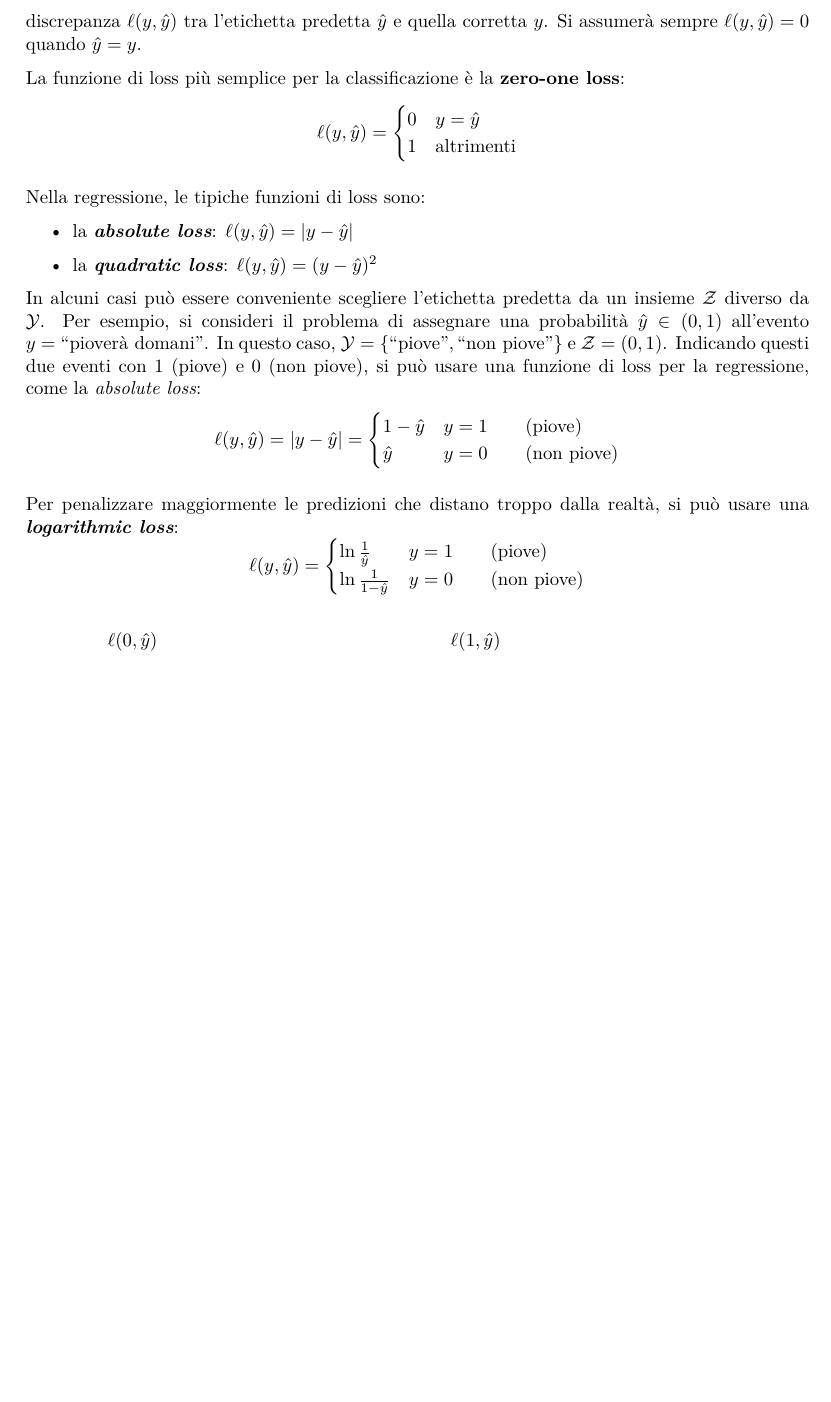
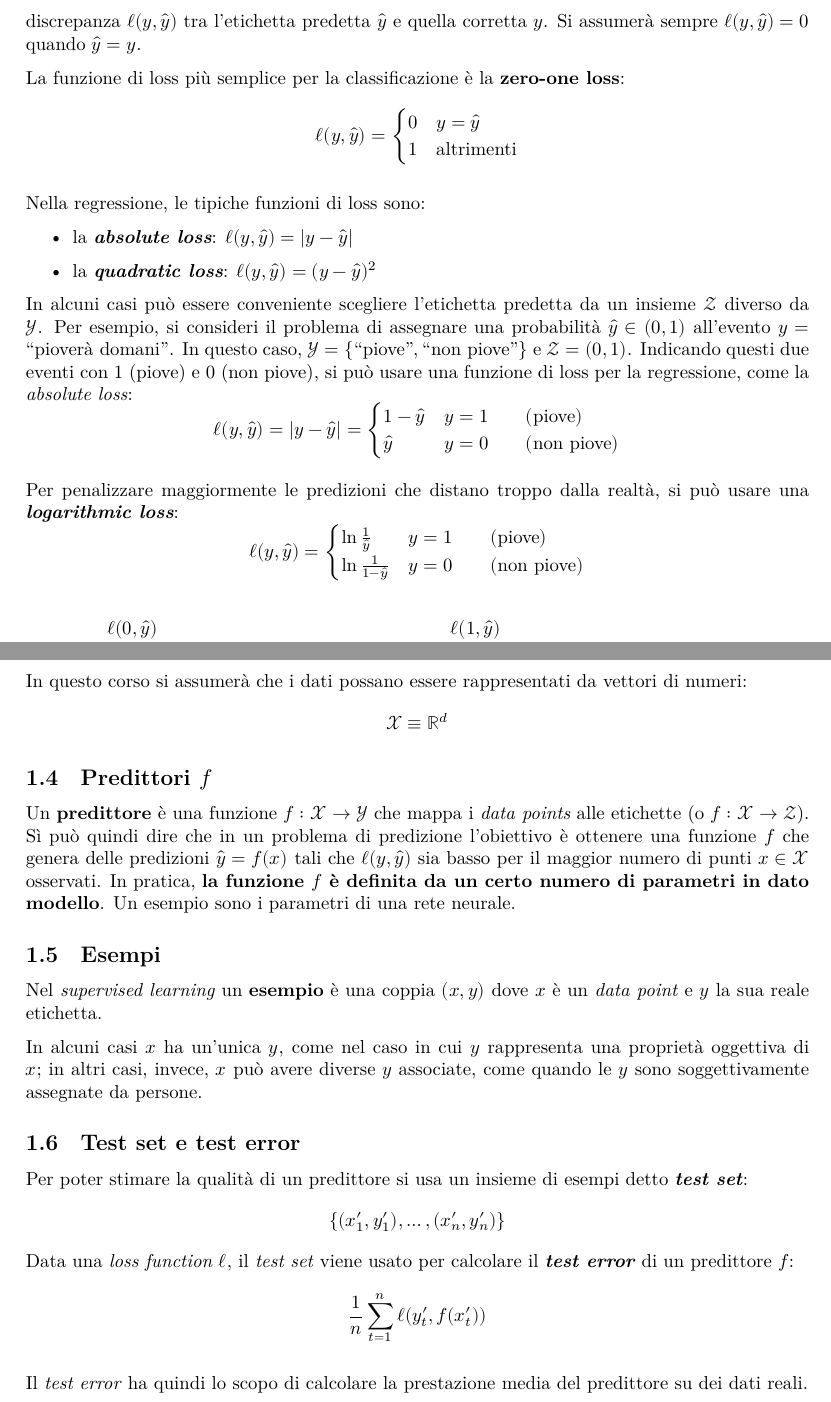
Before and after one commit to maurotella/appuntiSML, a LaTeX document (main.tex, which reads sections/01_Introduzione.tex): part of page 2 of 2 before the commit and two parts of pages 2 and 3 of 3 after it, the two joined at a grey line, cut so that both start at the same text, the shorter picture padded with empty space. Compiled offline with XeLaTeX.

Commit message:
Added examples, test set & error

```diff
--- a/main.tex
+++ b/main.tex
@@ -6,6 +6,9 @@
 \usepackage{parskip}
 \usepackage{hyperref}
 \usepackage{amsmath}
+\usepackage{amssymb}
+\usepackage{unicode-math}
+\usepackage{esint}
 \usepackage{caption}
 \usepackage{subcaption}
 \usepackage{amsfonts}
@@ -16,6 +19,7 @@
 \newcommand{\Y}{\ensuremath{\mathcal{Y}}}
 \newcommand{\Z}{\ensuremath{\mathcal{Z}}}
 \newcommand{\X}{\ensuremath{\mathcal{X}}}
+\newcommand{\pred}{\ensuremath{\mathcal{f}}}
 \newcommand{\loss}{\ensuremath{\ell}}
 
 \begin{document}
--- a/sections/01_Introduzione.tex
+++ b/sections/01_Introduzione.tex
@@ -106,3 +106,35 @@ pixel di un'immagine o una lista di occorrenze di parole in un testo. Quando inv
 presenti utilizzano unità di misura differenti, come \quotes{età} e \quotes{altezza}, la
 codifica non risulta più immediata. Ci sarà bisogno di una procedura che codifichi i dati
 in modo da ottenere uno spazio vettoriale omogeneo e coerente con i dati iniziali.
+
+In questo corso si assumerà che i dati possano essere rappresentati da vettori di numeri:
+$$ \X \equiv \mathbb{R}^d $$
+
+\subsection{Predittori \texorpdfstring{$\pred$}{f}}
+
+Un \textbf{predittore} è una funzione $\pred:\X \rightarrow \Y$ che mappa i
+\textit{data points} alle etichette (o $\pred:\X \rightarrow \Z$). Sì può quindi
+dire che in un problema di predizione l'obiettivo è ottenere una funzione $\pred$
+che genera delle predizioni $\hat{y} = \pred(x)$ tali che $\loss(y,\hat{y})$ sia
+basso per il maggior numero di punti $x \in \X$ osservati. In pratica, \textbf{la
+funzione $\pred$ è definita da un certo numero di parametri in dato modello}. Un
+esempio sono i parametri di una rete neurale.
+
+\subsection{Esempi}
+Nel \textit{supervised learning} un \textbf{esempio} è una coppia $(x,y)$ dove $x$
+è un \textit{data point} e $y$ la sua reale etichetta.
+
+In alcuni casi $x$ ha un'unica $y$, come nel caso in cui $y$ rappresenta una proprietà
+oggettiva di $x$; in altri casi, invece, $x$ può avere diverse $y$ associate, come
+quando le $y$ sono soggettivamente assegnate da persone.
+
+\subsection{Test set e test error}
+Per poter stimare la qualità di un predittore si usa un insieme di esempi detto
+\textbf{\textit{test set}}:
+$$ \{ (x_1',y_1'),\dots, (x_n',y_n')\} $$
+Data una \textit{loss function} $\loss$, il \textit{test set} viene usato per
+calcolare il \textit{\textbf{test error}} di un predittore $\pred$:
+$$ \frac{1}{n}\sum^{n}_{t=1}{\loss(y_t',\pred(x_t'))} $$
+
+Il \textit{test error} ha quindi lo scopo di calcolare la prestazione media del
+predittore su dei dati reali.
```
